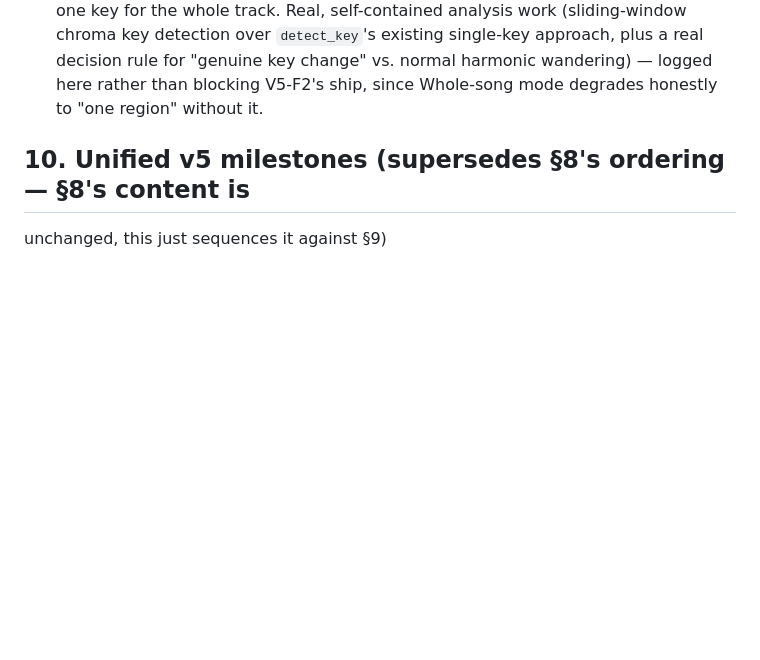
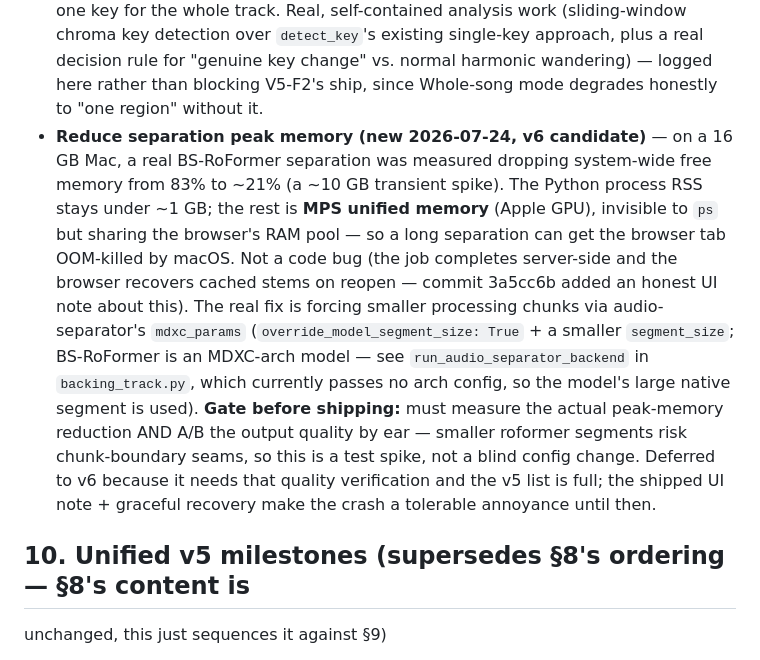
Before and after one commit to chillax7/Guitar-studio, a Markdown page: research/release-v5-spec.md, the part around the change. GitHub-like rendering; blank space fills up the shorter version.

Commit message:
Backlog: log separation peak-memory reduction as a v6 candidate
Records this session's measured finding (BS-RoFormer ~10GB MPS
unified-memory spike on a 16GB Mac, ~83%->21% free) and the concrete fix
path (audio-separator mdxc_params segment override in
run_audio_separator_backend), gated on a quality A/B since smaller
roformer segments risk chunk-boundary seams. Deferred to v6; the shipped
UI note (3a5cc6b) + server-side job completion make it a tolerable
annoyance until then.

```diff
--- a/research/release-v5-spec.md
+++ b/research/release-v5-spec.md
@@ -998,6 +998,25 @@ played in the v0.4 picklist.
   change" vs. normal harmonic wandering) — logged here rather than
   blocking V5-F2's ship, since Whole-song mode degrades honestly to "one
   region" without it.
+- **Reduce separation peak memory (new 2026-07-24, v6 candidate)** — on a
+  16 GB Mac, a real BS-RoFormer separation was measured dropping
+  system-wide free memory from 83% to ~21% (a ~10 GB transient spike). The
+  Python process RSS stays under ~1 GB; the rest is **MPS unified memory**
+  (Apple GPU), invisible to `ps` but sharing the browser's RAM pool — so a
+  long separation can get the browser tab OOM-killed by macOS. Not a code
+  bug (the job completes server-side and the browser recovers cached stems
+  on reopen — commit 3a5cc6b added an honest UI note about this). The real
+  fix is forcing smaller processing chunks via audio-separator's
+  `mdxc_params` (`override_model_segment_size: True` + a smaller
+  `segment_size`; BS-RoFormer is an MDXC-arch model — see
+  `run_audio_separator_backend` in `backing_track.py`, which currently
+  passes no arch config, so the model's large native segment is used).
+  **Gate before shipping:** must measure the actual peak-memory reduction
+  AND A/B the output quality by ear — smaller roformer segments risk
+  chunk-boundary seams, so this is a test spike, not a blind config change.
+  Deferred to v6 because it needs that quality verification and the v5 list
+  is full; the shipped UI note + graceful recovery make the crash a
+  tolerable annoyance until then.
 
 ## 10. Unified v5 milestones (supersedes §8's ordering — §8's content is
 unchanged, this just sequences it against §9)
```
